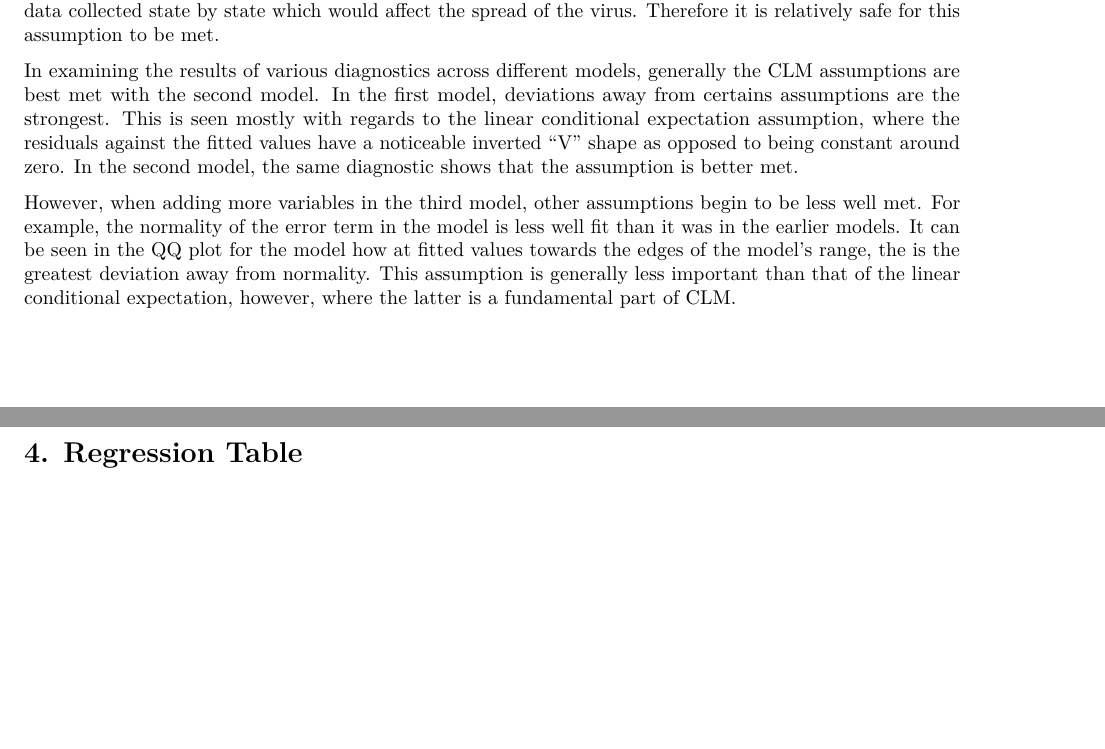
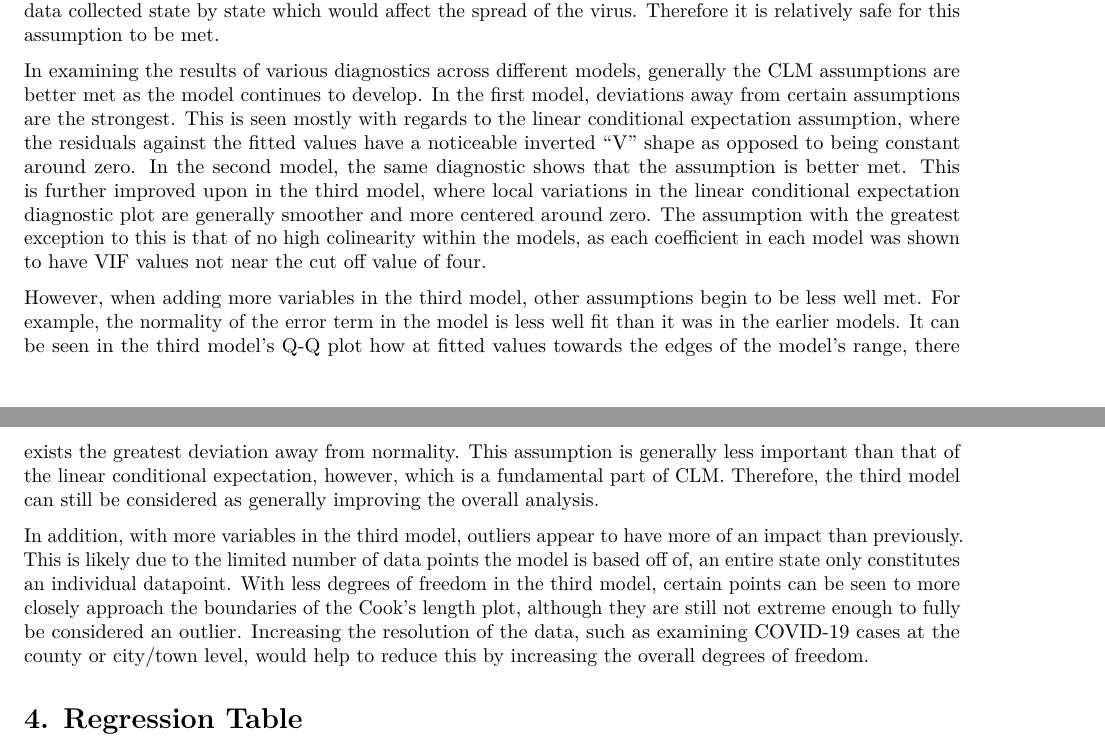
Before and after one commit to stemlock/COVID19_Regression_Study, an R Markdown document (Jackson_Liu_Temlock_Zhang_Lab2_Draft_Report.Rmd): two parts of pages 30 and 31 of 35, joined at a grey line, cut so that both start at the same text, the shorter picture padded with empty space. Rendered offline with R 4.5, knitr and Pandoc, then LaTeX, with nearby package versions; some code elsewhere in the file could not run offline.

Commit message:
Updated CLM section.

```diff
--- a/Jackson_Liu_Temlock_Zhang_Lab2_Draft_Report.Rmd
+++ b/Jackson_Liu_Temlock_Zhang_Lab2_Draft_Report.Rmd
@@ -571,9 +571,11 @@ plot(model3, which=5)
 
 The most general requirement for all the linear models is that data points be independent and identically distributed (IID) which they are built off of. While for the most part the events of one state will primarily affect that single state, travel by individuals spreading the virus across state lines is an inevitable occurrence. This may cause the spread of a virus within one state to be influenced by those around it, or generally by its position in the country. In addition, all states are involved in the same market economy system of the country to varying degrees, even though there are economic performance divisions across the states. Likewise, certain regions of the country may also have similar demographics due to a shared history across general geographic regions. While this is acknowledged to occur, the effect is likely minor compared to the policy data collected state by state which would affect the spread of the virus. Therefore it is relatively safe for this assumption to be met.
 
-In examining the results of various diagnostics across different models, generally the CLM assumptions are best met with the second model. In the first model, deviations away from certains assumptions are the strongest. This is seen mostly with regards to the linear conditional expectation assumption, where the residuals against the fitted values have a noticeable inverted "V" shape as opposed to being constant around zero. In the second model, the same diagnostic shows that the assumption is better met.
+In examining the results of various diagnostics across different models, generally the CLM assumptions are better met as the model continues to develop. In the first model, deviations away from certain assumptions are the strongest. This is seen mostly with regards to the linear conditional expectation assumption, where the residuals against the fitted values have a noticeable inverted "V" shape as opposed to being constant around zero. In the second model, the same diagnostic shows that the assumption is better met. This is further improved upon in the third model, where local variations in the linear conditional expectation diagnostic plot are generally smoother and more centered around zero. The assumption with the greatest exception to this is that of no high colinearity within the models, as each coefficient in each model was shown to have VIF values not near the cut off value of four.
 
-However, when adding more variables in the third model, other assumptions begin to be less well met. For example, the normality of the error term in the model is less well fit than it was in the earlier models. It can be seen in the QQ plot for the model how at fitted values towards the edges of the model's range, the is the greatest deviation away from normality. This assumption is generally less important than that of the linear conditional expectation, however, where the latter is a fundamental part of CLM.
+However, when adding more variables in the third model, other assumptions begin to be less well met. For example, the normality of the error term in the model is less well fit than it was in the earlier models. It can be seen in the third model's Q-Q plot how at fitted values towards the edges of the model's range, there exists the greatest deviation away from normality. This assumption is generally less important than that of the linear conditional expectation, however, which is a fundamental part of CLM. Therefore, the third model can still be considered as generally improving the overall analysis.
+
+In addition, with more variables in the third model, outliers appear to have more of an impact than previously. This is likely due to the limited number of data points the model is based off of, an entire state only constitutes an individual datapoint. With less degrees of freedom in the third model, certain points can be seen to more closely approach the boundaries of the Cook's length plot, although they are still not extreme enough to fully be considered an outlier. Increasing the resolution of the data, such as examining COVID-19 cases at the county or city/town level, would help to reduce this by increasing the overall degrees of freedom.
 
 # 4. Regression Table
 
```
Also changed, not shown: 1 other file.
